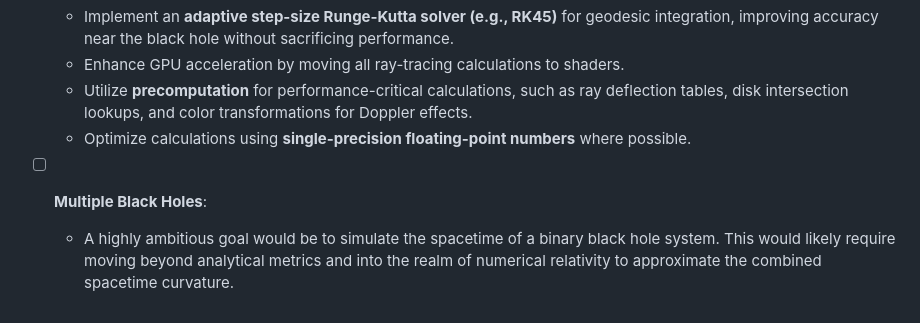
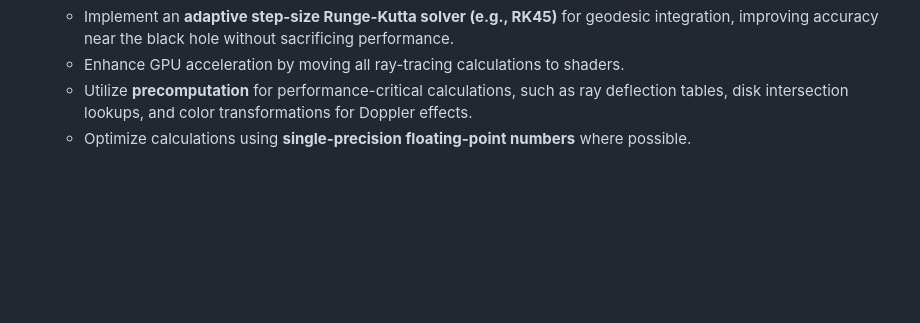
Before and after one commit to james-ralph8555/black-hole-laboratory, a Markdown page: README.md, the part around the change. GitHub-like rendering; blank space fills up the shorter version.

Commit message:
docs: Remove 'Multiple Black Holes' from roadmap
Co-authored-by: aider (gemini/gemini-2.5-pro) <aider@aider.chat>

```diff
--- a/README.md
+++ b/README.md
@@ -214,6 +214,3 @@ This project is designed to be extensible. The current implementation provides a
     - Enhance GPU acceleration by moving all ray-tracing calculations to shaders.
     - Utilize **precomputation** for performance-critical calculations, such as ray deflection tables, disk intersection lookups, and color transformations for Doppler effects.
     - Optimize calculations using **single-precision floating-point numbers** where possible.
-
-- [ ] **Multiple Black Holes**:
-    - A highly ambitious goal would be to simulate the spacetime of a binary black hole system. This would likely require moving beyond analytical metrics and into the realm of numerical relativity to approximate the combined spacetime curvature.
```
